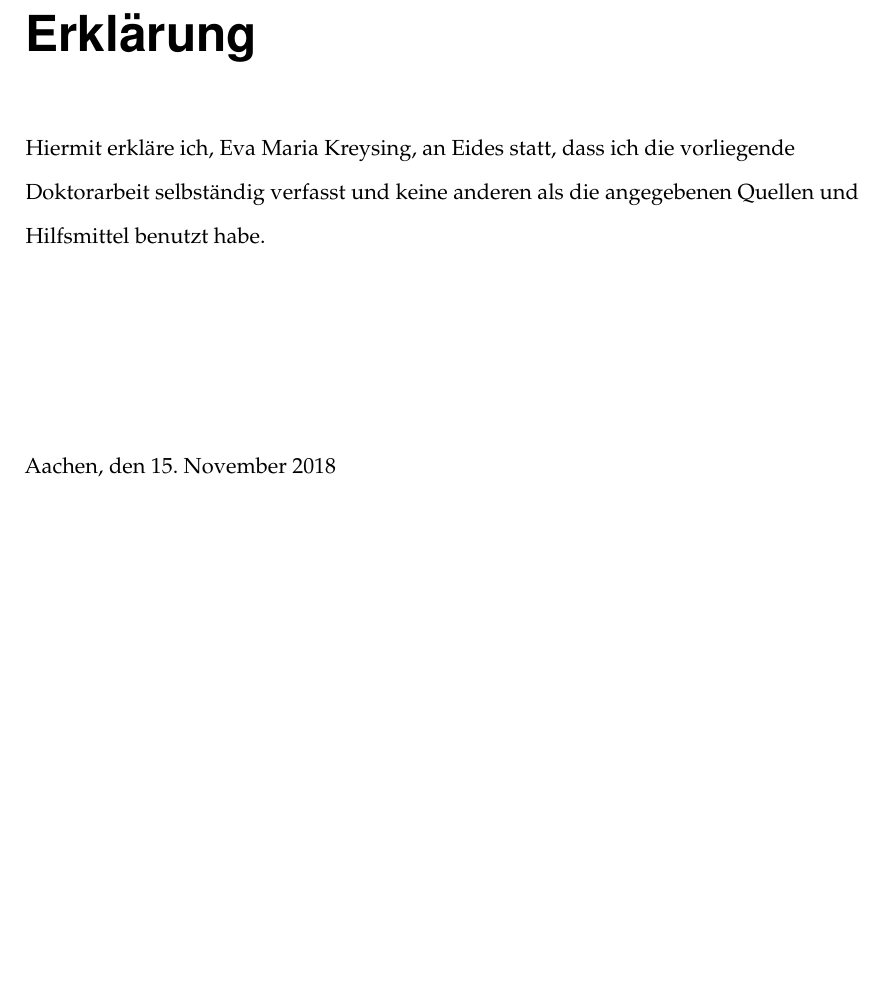
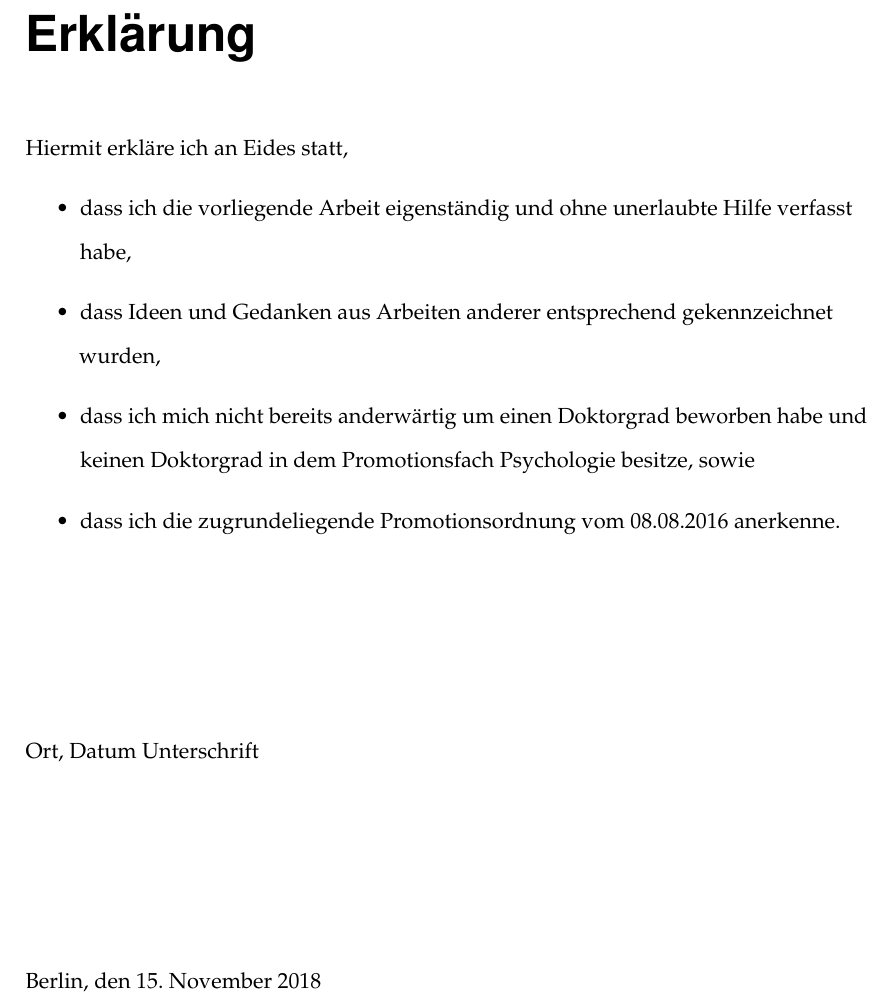
Before and after one commit to alexvonlautz/PhDThesis, a LaTeX thesis (Dissertation-vLautz/Dissertation-vLautz.tex, which reads Dissertation-vLautz/erklaerung.tex): part of page 54 of 54, cut so that both start at the same text, the shorter picture padded with empty space. Compiled offline with pdfLaTeX.

Commit message:
Update erklaerung.tex

```diff
--- a/Dissertation-vLautz/erklaerung.tex
+++ b/Dissertation-vLautz/erklaerung.tex
@@ -1,9 +1,21 @@
-% !TEX root = Dissertation-Kreysing.tex
+% !TEX root = Dissertation-vLautz.tex
 
 \chapter*{Erklärung}
 
- Hiermit erkläre ich, Eva Maria Kreysing, an Eides statt, dass ich die vorliegende Doktorarbeit selbständig verfasst und keine anderen als die angegebenen Quellen und Hilfsmittel benutzt habe.
+ Hiermit erkläre ich an Eides statt,
+ \begin{itemize}
+\item dass ich die vorliegende Arbeit eigenständig und ohne unerlaubte Hilfe verfasst habe,
+\item dass Ideen und Gedanken aus Arbeiten anderer entsprechend gekennzeichnet wurden,
+\item dass ich mich nicht bereits anderwärtig um einen Doktorgrad beworben habe und keinen Doktorgrad in dem Promotionsfach Psychologie besitze, sowie
+\item dass ich die zugrundeliegende Promotionsordnung vom 08.08.2016 anerkenne.
+ \end{itemize}
 
 	\vspace{3cm}
 
-Aachen, den \today{}
+
+Ort, Datum					Unterschrift
+
+
+	\vspace{3cm}
+
+Berlin, den \today{}
```
